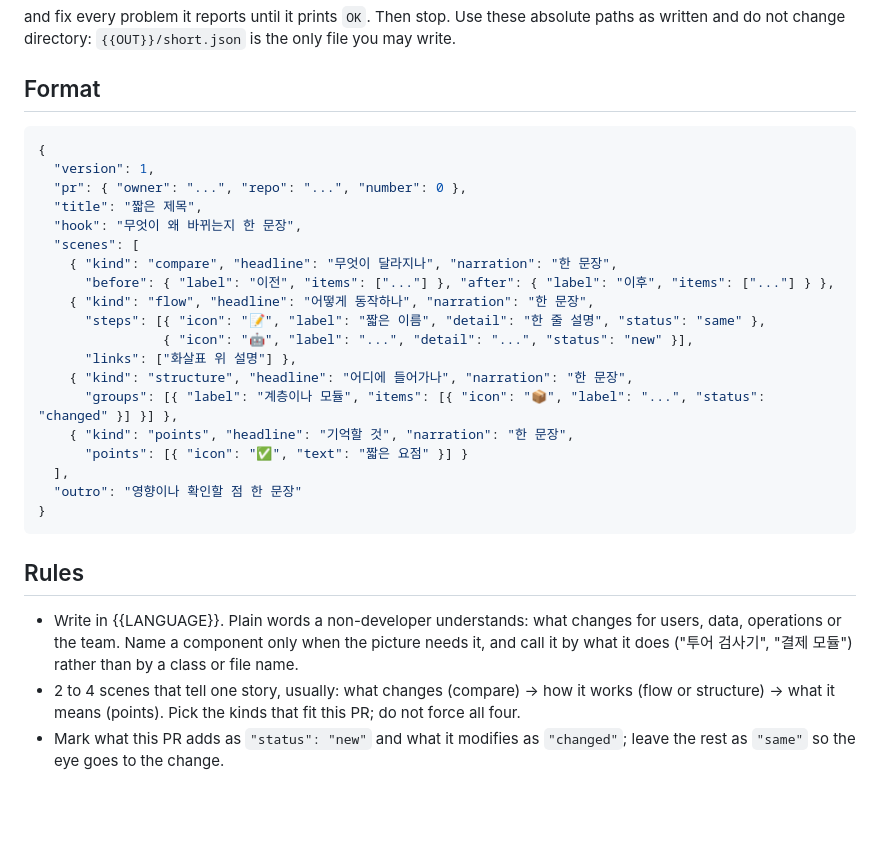
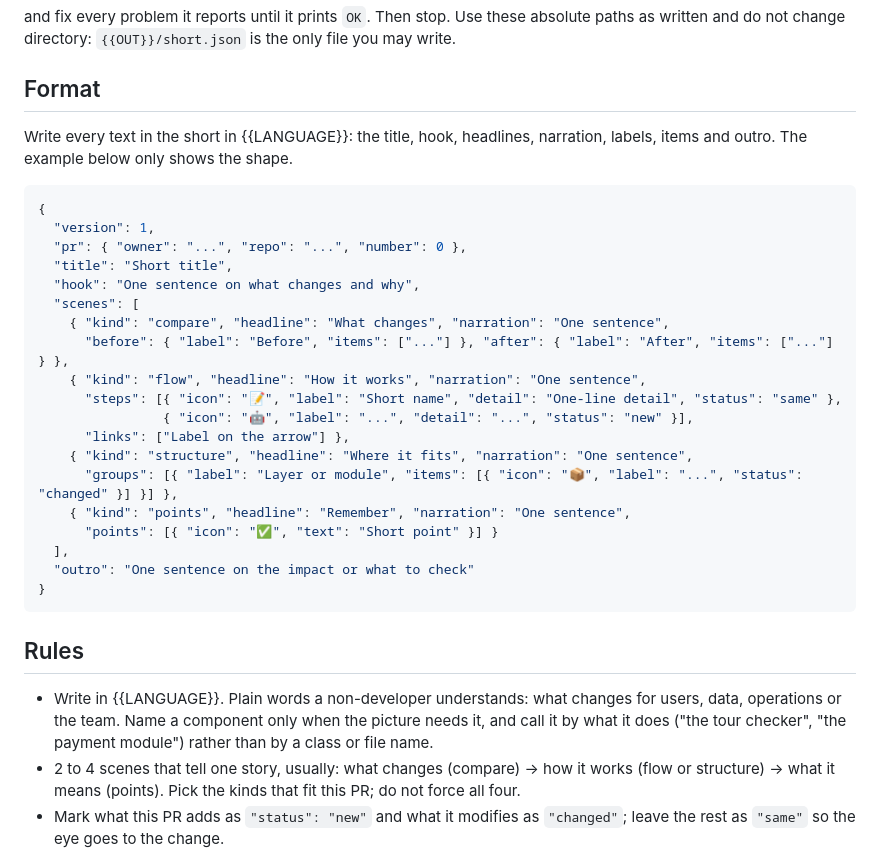
Before and after one commit to thomas783/pr-docent, a Markdown page: scripts/short-prompt.md, the part around the change. GitHub-like rendering; blank space fills up the shorter version.

Commit message:
Write every part of a tour and a short in the chosen language
The prompts' JSON examples were in Korean and the language rule sat under
the notes, so English tours came back with Korean titles and chapters.

Co-Authored-By: Claude Opus 5.5 <noreply@anthropic.com>

````diff
--- a/scripts/short-prompt.md
+++ b/scripts/short-prompt.md
@@ -22,25 +22,28 @@ written and do not change directory: `{{OUT}}/short.json` is the only file you m
 
 ## Format
 
+Write every text in the short in {{LANGUAGE}}: the title, hook, headlines, narration, labels,
+items and outro. The example below only shows the shape.
+
 ```json
 {
   "version": 1,
   "pr": { "owner": "...", "repo": "...", "number": 0 },
-  "title": "짧은 제목",
-  "hook": "무엇이 왜 바뀌는지 한 문장",
+  "title": "Short title",
+  "hook": "One sentence on what changes and why",
   "scenes": [
-    { "kind": "compare", "headline": "무엇이 달라지나", "narration": "한 문장",
-      "before": { "label": "이전", "items": ["..."] }, "after": { "label": "이후", "items": ["..."] } },
-    { "kind": "flow", "headline": "어떻게 동작하나", "narration": "한 문장",
-      "steps": [{ "icon": "📝", "label": "짧은 이름", "detail": "한 줄 설명", "status": "same" },
+    { "kind": "compare", "headline": "What changes", "narration": "One sentence",
+      "before": { "label": "Before", "items": ["..."] }, "after": { "label": "After", "items": ["..."] } },
+    { "kind": "flow", "headline": "How it works", "narration": "One sentence",
+      "steps": [{ "icon": "📝", "label": "Short name", "detail": "One-line detail", "status": "same" },
                 { "icon": "🤖", "label": "...", "detail": "...", "status": "new" }],
-      "links": ["화살표 위 설명"] },
-    { "kind": "structure", "headline": "어디에 들어가나", "narration": "한 문장",
-      "groups": [{ "label": "계층이나 모듈", "items": [{ "icon": "📦", "label": "...", "status": "changed" }] }] },
-    { "kind": "points", "headline": "기억할 것", "narration": "한 문장",
-      "points": [{ "icon": "✅", "text": "짧은 요점" }] }
+      "links": ["Label on the arrow"] },
+    { "kind": "structure", "headline": "Where it fits", "narration": "One sentence",
+      "groups": [{ "label": "Layer or module", "items": [{ "icon": "📦", "label": "...", "status": "changed" }] }] },
+    { "kind": "points", "headline": "Remember", "narration": "One sentence",
+      "points": [{ "icon": "✅", "text": "Short point" }] }
   ],
-  "outro": "영향이나 확인할 점 한 문장"
+  "outro": "One sentence on the impact or what to check"
 }
 ```
 
@@ -48,7 +51,7 @@ written and do not change directory: `{{OUT}}/short.json` is the only file you m
 
 - Write in {{LANGUAGE}}. Plain words a non-developer understands: what changes for users, data,
   operations or the team. Name a component only when the picture needs it, and call it by what
-  it does ("투어 검사기", "결제 모듈") rather than by a class or file name.
+  it does ("the tour checker", "the payment module") rather than by a class or file name.
 - 2 to 4 scenes that tell one story, usually: what changes (compare) → how it works (flow or
   structure) → what it means (points). Pick the kinds that fit this PR; do not force all four.
 - Mark what this PR adds as `"status": "new"` and what it modifies as `"changed"`; leave the rest
````
Also changed, not shown: scripts/tour-prompt.md (+11 -8 lines).
